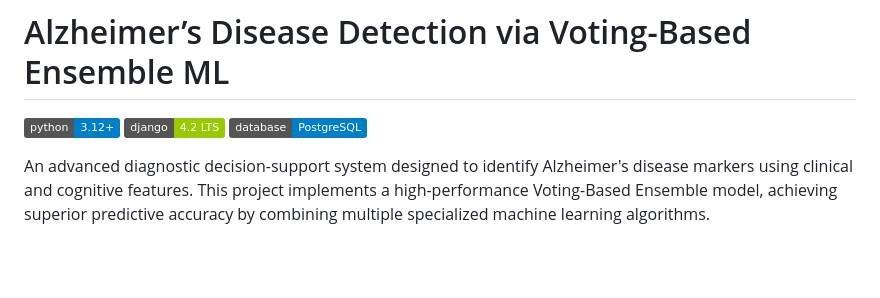
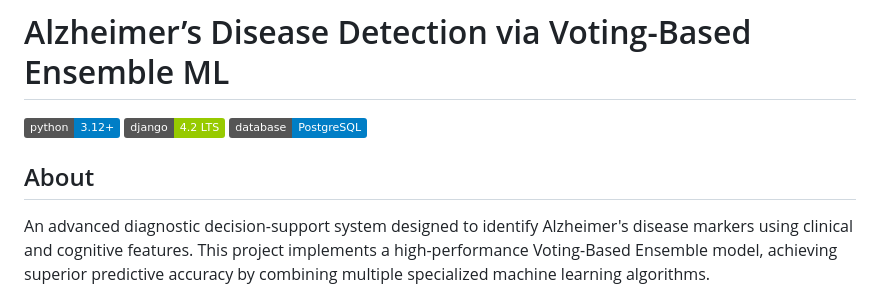
Before and after one commit to Vivek6412/alzheimers-ml-detection, a Markdown page: README.md, the part around the change. Rendered like a GitHub page; badges without logos; blank space fills up the shorter version.

Commit message:
docs: add explicit About section to README

```diff
--- a/README.md
+++ b/README.md
@@ -3,6 +3,8 @@
 [![Python Version](https://img.shields.io/badge/python-3.12%2B-blue.svg)](https://www.python.org/)
 [![Django Version](https://img.shields.io/badge/django-4.2_LTS-green.svg)](https://www.djangoproject.com/)
 [![Database](https://img.shields.io/badge/database-PostgreSQL-blue.svg)](https://supabase.com/)
+
+## About
 
 An advanced diagnostic decision-support system designed to identify Alzheimer's disease markers using clinical and cognitive features. This project implements a high-performance Voting-Based Ensemble model, achieving superior predictive accuracy by combining multiple specialized machine learning algorithms.
 
```
